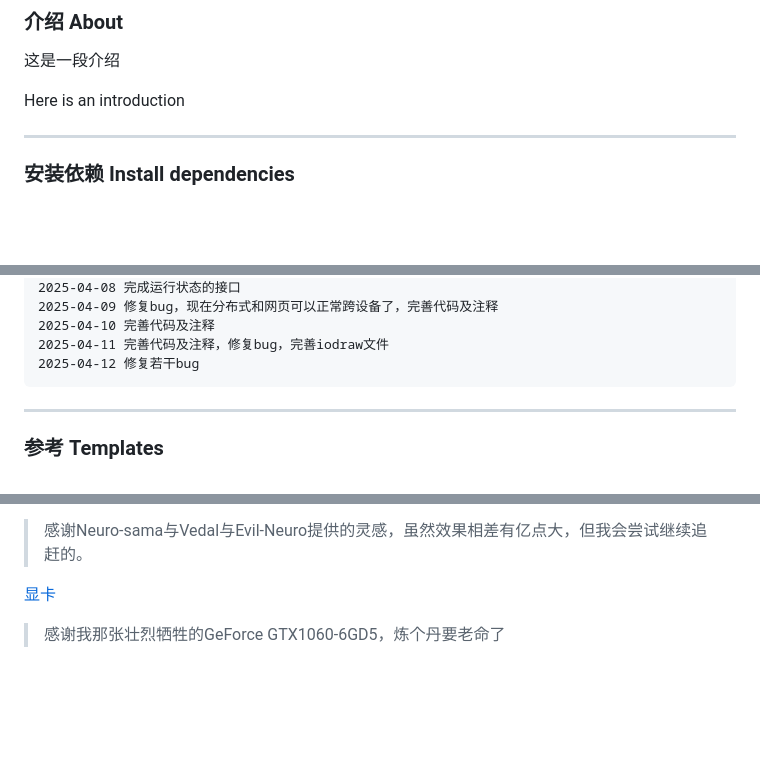
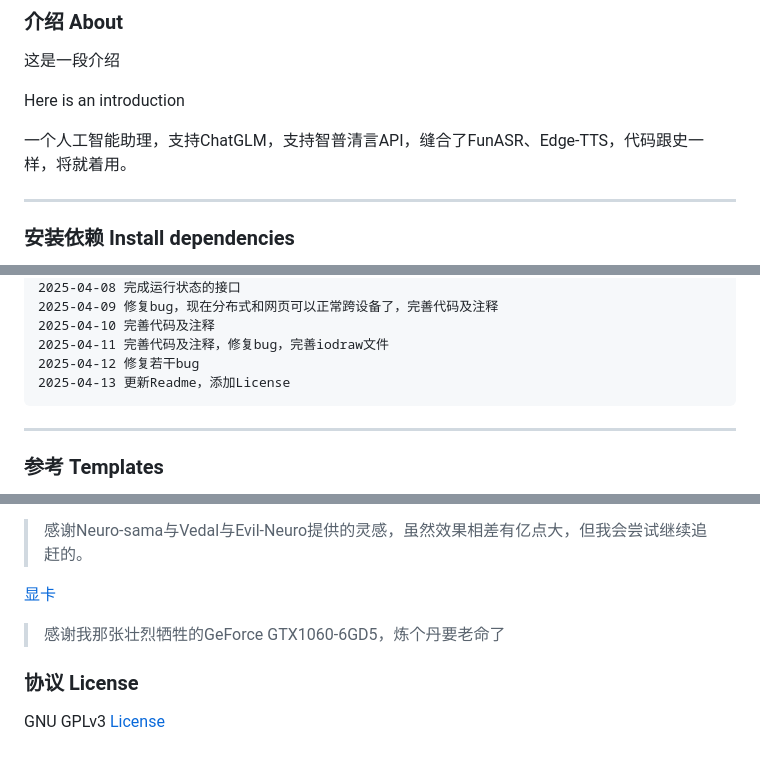
Before and after one commit to BX-NL/AI-Intelligent-Assistant, a Markdown page: readme.md, 3 parts joined by grey strips. Drawn GitHub-style; blank space fills up the shorter version.

```diff
--- a/readme.md
+++ b/readme.md
@@ -9,6 +9,8 @@
 这是一段介绍
 
 Here is an introduction
+
+一个人工智能助理，支持ChatGLM，支持智普清言API，缝合了FunASR、Edge-TTS，代码跟史一样，将就着用。
 
 ---
 
@@ -166,6 +168,7 @@ Python >= 3.9
     2025-04-10 完善代码及注释
     2025-04-11 完善代码及注释，修复bug，完善iodraw文件
     2025-04-12 修复若干bug
+    2025-04-13 更新Readme，添加License
 
 ---
 
@@ -192,3 +195,8 @@ Python >= 3.9
 [显卡]()
 
 >感谢我那张壮烈牺牲的GeForce GTX1060-6GD5，炼个丹要老命了
+
+### 协议 License
+
+GNU GPLv3
+[License](./LICENSE)
```
